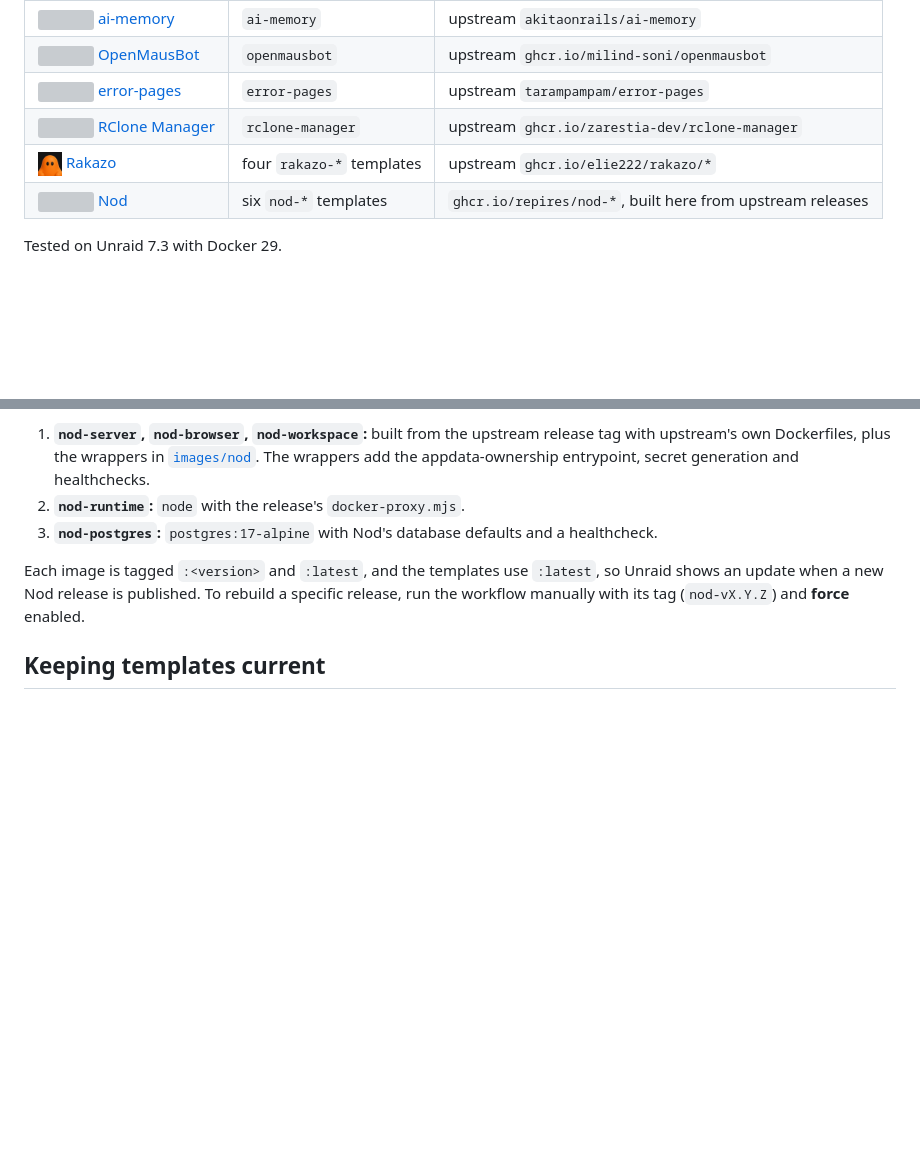
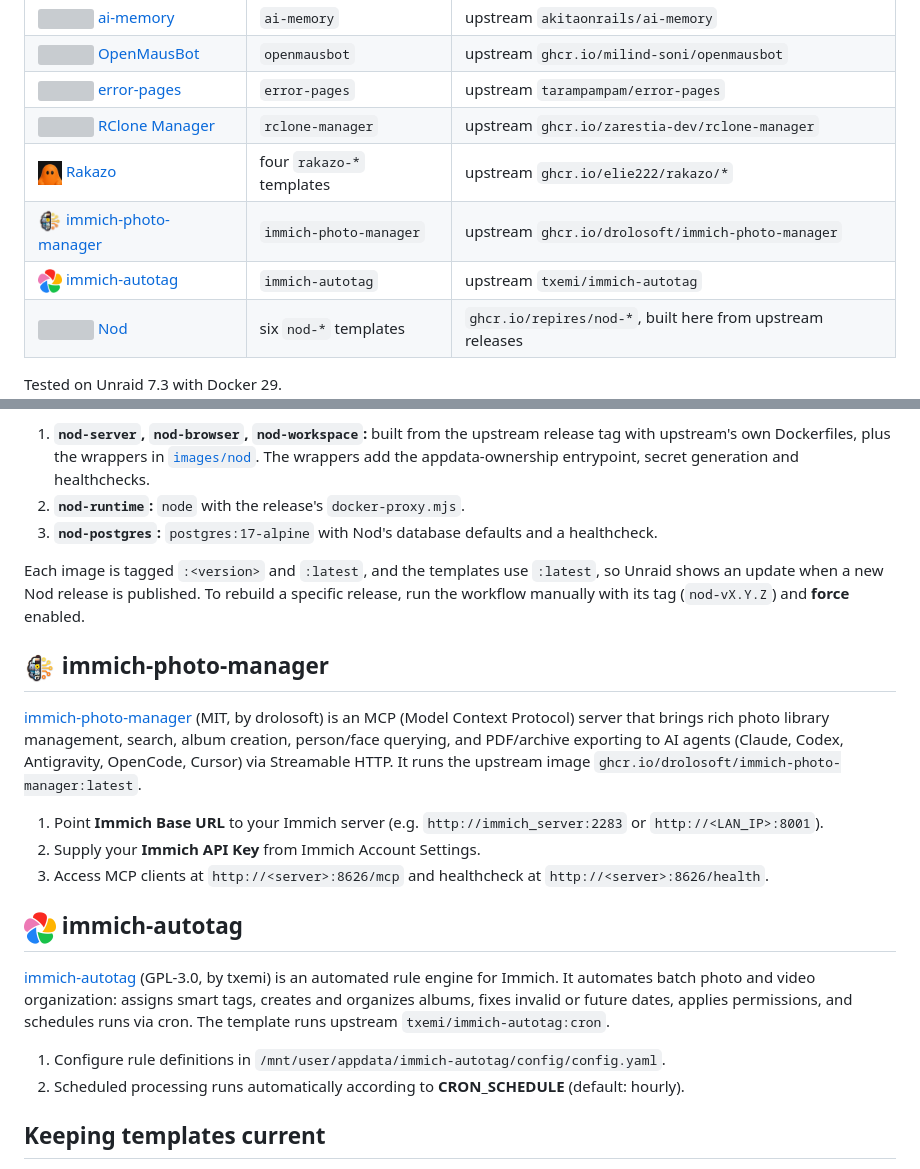
Before and after one commit to repires/unraid-templates, a Markdown page: README.md, 2 parts joined by grey strips. Drawn GitHub-style; pictures changed too: icons/immich-autotag.png (added), icons/immich-photo-manager.png (added); blank space fills up the shorter version; grey boxes are pictures that could not be loaded.

Commit message:
feat(templates): add immich-photo-manager and immich-autotag templates

```diff
--- a/README.md
+++ b/README.md
@@ -11,6 +11,8 @@ points at its XML in this repository, so template fixes reach installed apps.
 | <img src="icons/error-pages.svg" alt="" width="24" align="center"> [error-pages](#-error-pages) | `error-pages` | upstream `tarampampam/error-pages` |
 | <img src="https://raw.githubusercontent.com/Zarestia-Dev/rclone-manager/v0.3.6/backend/desktop/icons/icon.png" alt="" width="24" align="center"> [RClone Manager](#-rclone-manager) | `rclone-manager` | upstream `ghcr.io/zarestia-dev/rclone-manager` |
 | <img src="icons/rakazo.png" alt="" width="24" align="center"> [Rakazo](#-rakazo) | four `rakazo-*` templates | upstream `ghcr.io/elie222/rakazo/*` |
+| <img src="icons/immich-photo-manager.png" alt="" width="24" align="center"> [immich-photo-manager](#-immich-photo-manager) | `immich-photo-manager` | upstream `ghcr.io/drolosoft/immich-photo-manager` |
+| <img src="icons/immich-autotag.png" alt="" width="24" align="center"> [immich-autotag](#-immich-autotag) | `immich-autotag` | upstream `txemi/immich-autotag` |
 | <img src="https://raw.githubusercontent.com/n8n-io/nod/nod-v0.8.4/public/nod-logo.png" alt="" width="24" align="center"> [Nod](#-nod) | six `nod-*` templates | `ghcr.io/repires/nod-*`, built here from upstream releases |
 
 Tested on Unraid 7.3 with Docker 29.
@@ -210,6 +212,27 @@ Each image is tagged `:<version>` and `:latest`, and the templates use `:latest`
 shows an update when a new Nod release is published. To rebuild a specific release, run the
 workflow manually with its tag (`nod-vX.Y.Z`) and **force** enabled.
 
+## <img src="icons/immich-photo-manager.png" alt="" width="32" align="center"> immich-photo-manager
+
+[immich-photo-manager](https://github.com/drolosoft/immich-photo-manager) (MIT, by drolosoft) is an
+MCP (Model Context Protocol) server that brings rich photo library management, search, album creation,
+person/face querying, and PDF/archive exporting to AI agents (Claude, Codex, Antigravity, OpenCode,
+Cursor) via Streamable HTTP. It runs the upstream image `ghcr.io/drolosoft/immich-photo-manager:latest`.
+
+1. Point **Immich Base URL** to your Immich server (e.g. `http://immich_server:2283` or `http://<LAN_IP>:8001`).
+2. Supply your **Immich API Key** from Immich Account Settings.
+3. Access MCP clients at `http://<server>:8626/mcp` and healthcheck at `http://<server>:8626/health`.
+
+## <img src="icons/immich-autotag.png" alt="" width="32" align="center"> immich-autotag
+
+[immich-autotag](https://github.com/txemi/immich-autotag) (GPL-3.0, by txemi) is an automated rule engine
+for Immich. It automates batch photo and video organization: assigns smart tags, creates and organizes
+albums, fixes invalid or future dates, applies permissions, and schedules runs via cron.
+The template runs upstream `txemi/immich-autotag:cron`.
+
+1. Configure rule definitions in `/mnt/user/appdata/immich-autotag/config/config.yaml`.
+2. Scheduled processing runs automatically according to **CRON_SCHEDULE** (default: hourly).
+
 ## Keeping templates current
 
 - **Upstream images (ai-memory, OpenMausBot, error-pages, RClone Manager):** the templates follow
```
Also changed, not shown: 3 other files.
